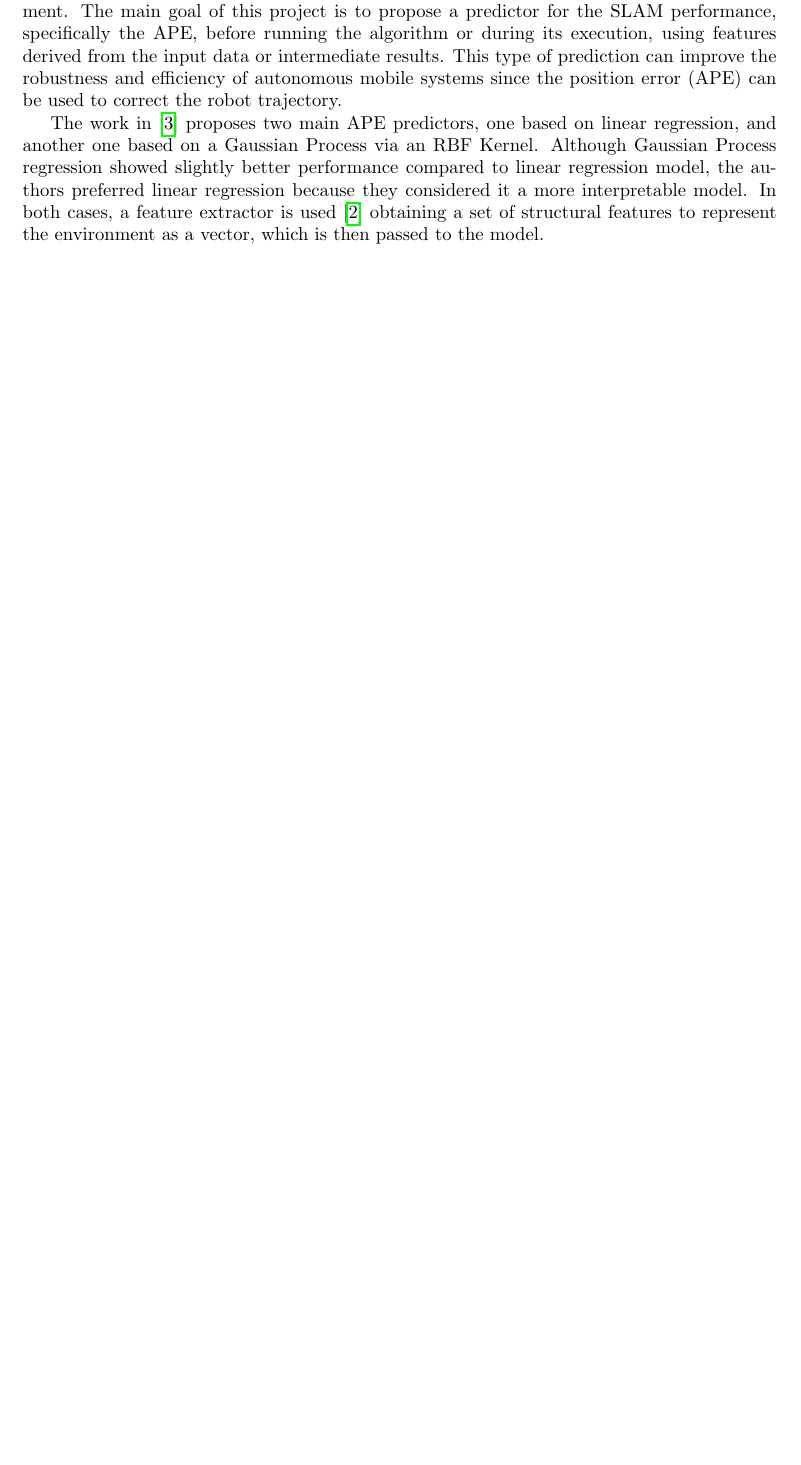
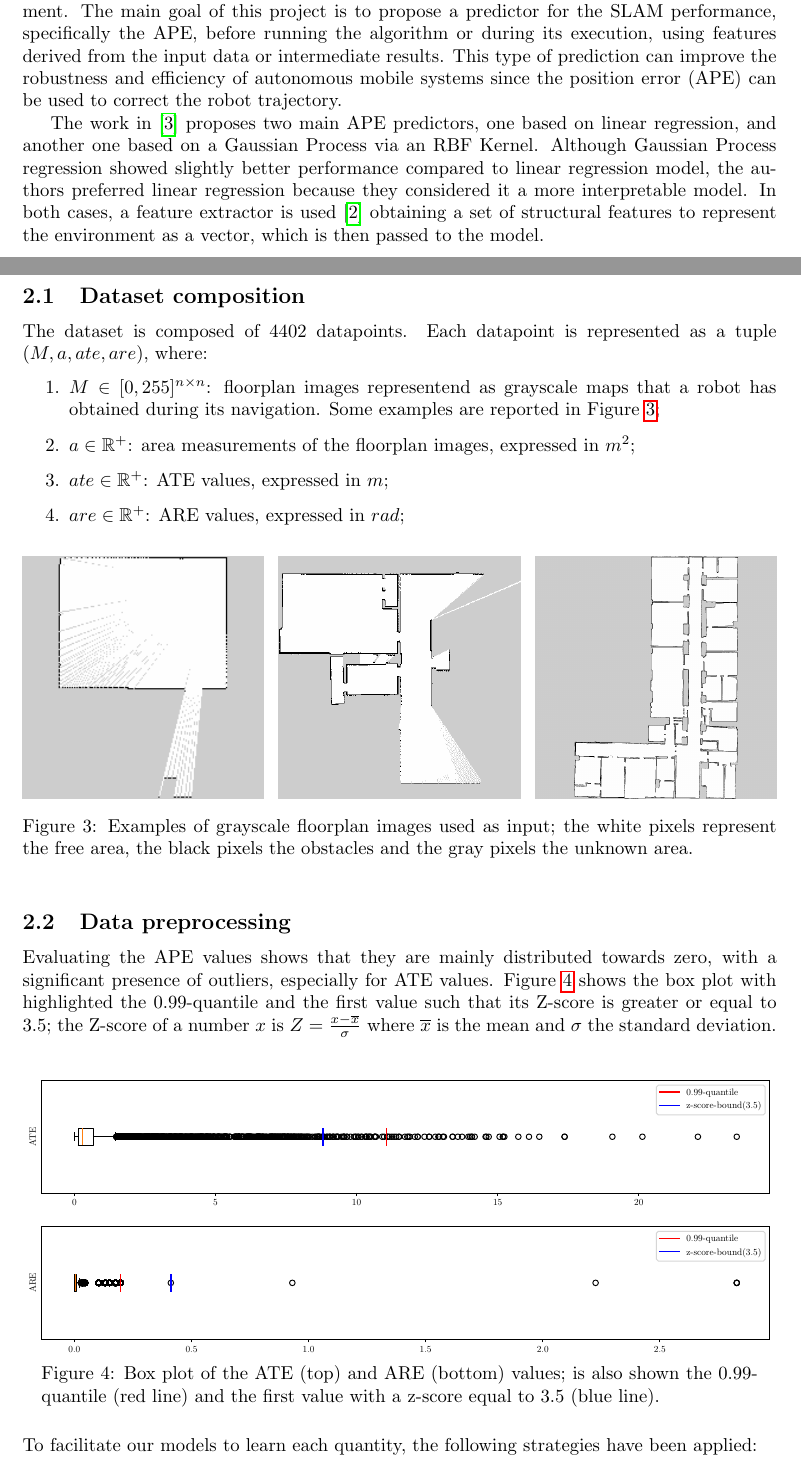
Before and after one commit to maurotella/SML_project_2024, a LaTeX document (main.tex): part of page 3 of 4 before the commit and two parts of pages 3 and 4 of 7 after it, the two joined at a grey line, cut so that both start at the same text, the shorter picture padded with empty space. Compiled offline with pdfLaTeX.

Commit message:
Finito capitolo 1 e iniziato 2

```diff
--- a/main.tex
+++ b/main.tex
@@ -2,16 +2,17 @@
 
 % Packages
 \usepackage[utf8]{inputenc}
-\usepackage{biblatex}
+\usepackage[backend=biber]{biblatex}
+\addbibresource{bibl.bib}
 \usepackage[english]{babel}
 \usepackage{amsmath, amssymb}
 \usepackage{graphicx}
 \usepackage{hyperref}
 \usepackage{geometry}
+\usepackage{subcaption}
 \usepackage{amsmath}
 \usepackage{bm}
 \geometry{a4paper, total={5.6in,9in}}
-\addbibresource{bibl.bib}
 
 % Title and Author
 \title{SLAM performance predicition}
@@ -134,3 +138,51 @@ considered it a more interpretable model. In both cases, a feature extractor is
 a set of structural features to represent the environment as a vector, which is then passed to the model.
 
 
+\section{Data}
+\subsection{Dataset composition}
+The dataset is composed of 4402 datapoints. Each datapoint is represented as a tuple $(M, a, ate, are)$, where:
+\begin{enumerate}
+    \item $M\in[0,255]^{n\times n}$: floorplan images representend as grayscale maps that a robot has obtained
+        during its navigation. Some examples are reported in Figure \ref{fig:floorplans};
+    \item $a\in\mathbb{R}^+$: area measurements of the floorplan images, expressed in $m^2$;
+    \item $ate\in\mathbb{R}^+$: ATE values, expressed in $m$;
+    \item $are\in\mathbb{R}^+$: ARE values, expressed in $rad$;
+\end{enumerate}
+\begin{figure}[h]
+        \centering
+        \begin{minipage}{0.32\textwidth}
+            \centering
+            \includegraphics[width=\linewidth]{figures/floorplan1.png}
+        \end{minipage}
+        \hfill
+        \begin{minipage}{0.32\textwidth}
+            \centering
+            \includegraphics[width=\linewidth]{figures/floorplan2.png}
+        \end{minipage}
+        \hfill
+        \begin{minipage}{0.32\textwidth}
+            \centering
+            \includegraphics[width=\linewidth]{figures/floorplan3.png}
+        \end{minipage}
+        \caption{Examples of grayscale floorplan images used as input; the white pixels represent the
+        free area, the black pixels the obstacles and the gray pixels the unknown area.\label{fig:floorplans}}
+    \end{figure}
+
+\subsection{Data preprocessing}
+
+Evaluating the APE values shows that they are mainly distributed towards zero, with a significant presence of
+outliers, especially for ATE values. Figure \ref{fig:dataBoxPlot} shows the box plot with highlighted the
+0.99-quantile and the first value such that its Z-score is greater or equal to 3.5; the Z-score of a number
+$x$ is $Z = \frac{x-\overline{x}}{\sigma}$ where $\overline{x}$ is the mean and $\sigma$ the standard deviation.
+\begin{figure}[h]
+    \centering
+    \includegraphics[width=\linewidth]{figures/APE_box.pdf}
+    \vspace{-2em}
+    \captionsetup{width=0.95\linewidth}
+    \caption{Box plot of the ATE (top) and ARE (bottom) values; is also shown the 0.99-quantile (red line) and
+    the first value with a z-score equal to 3.5 (blue line).\label{fig:dataBoxPlot}}
+\end{figure}
+
+\noindent
+To facilitate our models to learn each quantity, the following strategies have been applied:
+\begin{itemize}
```
Also changed, not shown: test.tex (added, +34 -0 lines), README.md (deleted), figures/APE_box.pdf (added), figures/APE_norm_hist.pdf (added), figures/floorplan1.png (added), figures/floorplan2.png (added), figures/floorplan3.png (added), figures/notSquaredMap.png (added), figures/squaredMap.png (added), main.bbl, main.pdf, test.pdf (added), main.tex (45 more changed lines), 9 other files.
